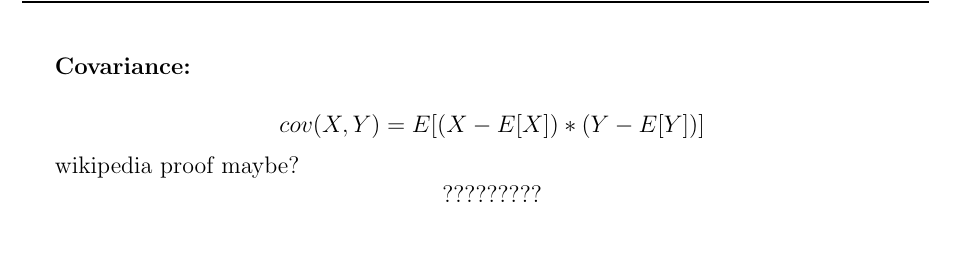
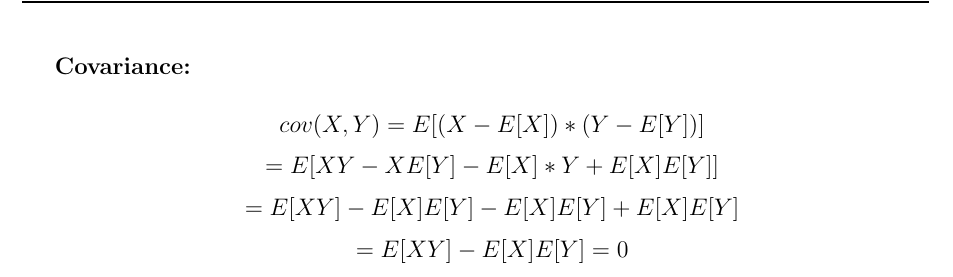
Before and after one commit to schaefer-dev/neuralNetworkApplication, a LaTeX document (abgaben/abgabe01/abgabe01.tex): part of page 3 of 4, cut so that both start at the same text, the shorter picture padded with empty space. Compiled offline with pdfLaTeX.

Commit message:
added covariance like explained on wikipedia

```diff
--- a/abgaben/abgabe01/abgabe01.tex
+++ b/abgaben/abgabe01/abgabe01.tex
@@ -91,11 +91,12 @@
         $$ = \sum_x  x * P(X=x) * \sum_y y * P(Y=y)$$
         $$ = E(X) * E(Y)$$
 
-        % TODO
+        % TODO sehr unsicher
         \textbf{Covariance:}\\
         $$ cov(X,Y) = E[(X - E[X]) * (Y - E[Y])] $$
-        wikipedia proof maybe?
-        $$ \text{?????????} $$
+        $$ = E[XY - X E[Y] - E[X]*Y + E[X]E[Y]]$$
+        $$ = E[XY] - E[X]E[Y] - E[X]E[Y] + E[X]E[Y]$$
+        $$ = E[XY] - E[X]E[Y] = 0$$
 
 
 \end{enumerate}
```
